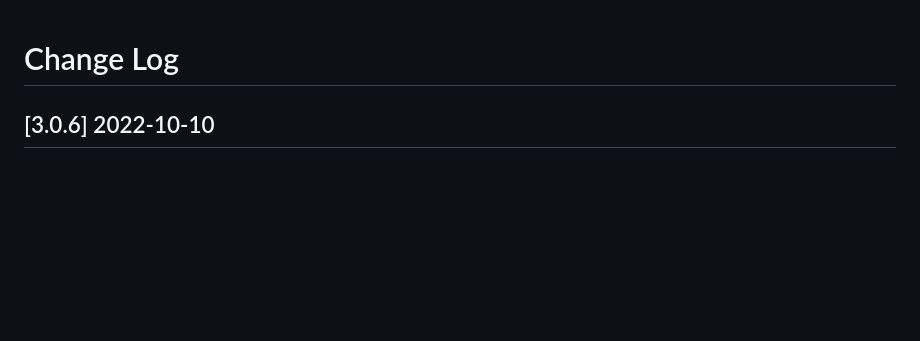
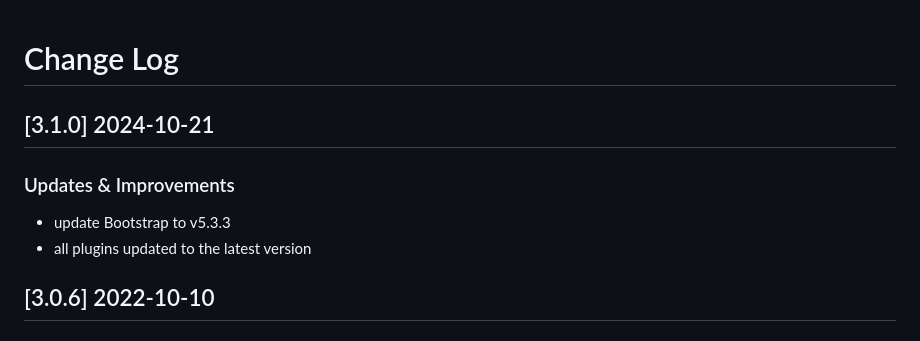
Before and after one commit to creativetimofficial/ct-material-dashboard-pro, a Markdown page: CHANGELOG.md, the part around the change. GitHub-like rendering; blank space fills up the shorter version.

```diff
--- a/CHANGELOG.md
+++ b/CHANGELOG.md
@@ -1,4 +1,9 @@
 # Change Log
+
+## [3.1.0] 2024-10-21
+### Updates & Improvements
+- update Bootstrap to v5.3.3
+- all plugins updated to the latest version
 
 ## [3.0.6] 2022-10-10
 ### Updates & Improvements
```
